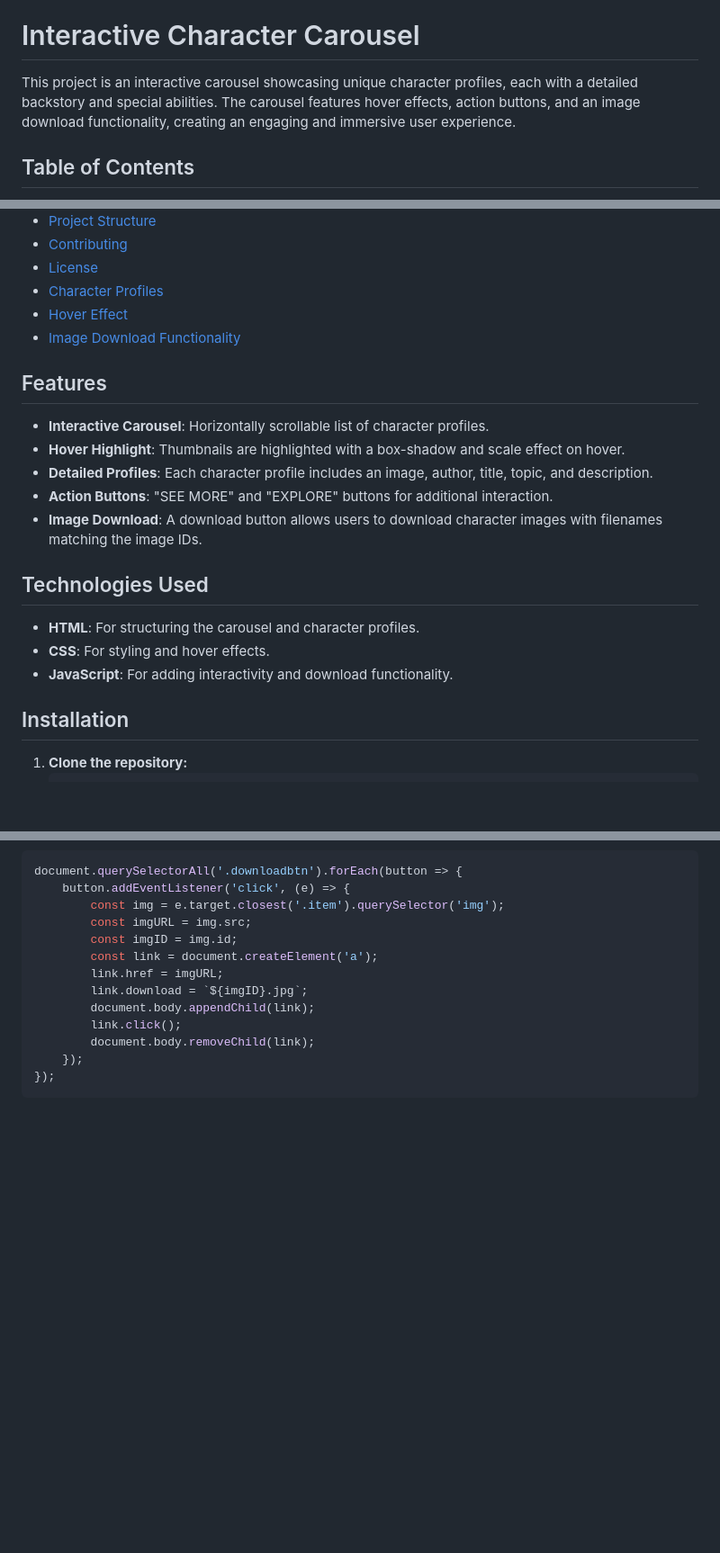
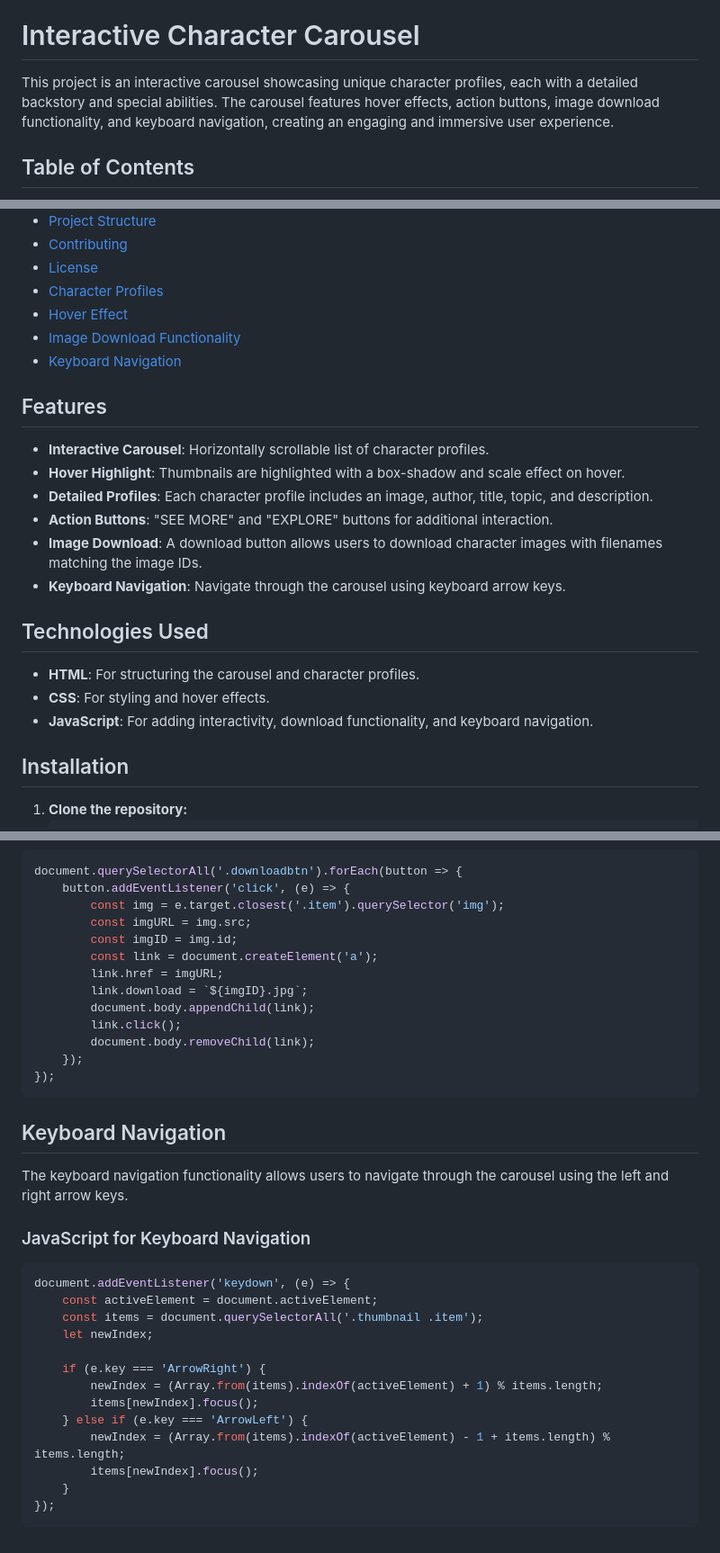
Before and after one commit to github-suleman/Decepticons-hexarmy, a Markdown page: README.md, 3 parts joined by grey strips. Shown at 90% size. GitHub-like rendering; blank space fills up the shorter version.

````diff
--- a/README.md
+++ b/README.md
@@ -4,7 +4,7 @@
 
 # Interactive Character Carousel
 
-This project is an interactive carousel showcasing unique character profiles, each with a detailed backstory and special abilities. The carousel features hover effects, action buttons, and an image download functionality, creating an engaging and immersive user experience.
+This project is an interactive carousel showcasing unique character profiles, each with a detailed backstory and special abilities. The carousel features hover effects, action buttons, image download functionality, and keyboard navigation, creating an engaging and immersive user experience.
 
 ## Table of Contents
 - [Features](#features)
@@ -17,6 +17,7 @@ This project is an interactive carousel showcasing unique character profiles, ea
 - [Character Profiles](#character-profiles)
 - [Hover Effect](#hover-effect)
 - [Image Download Functionality](#image-download-functionality)
+- [Keyboard Navigation](#keyboard-navigation)
 
 ## Features
 - **Interactive Carousel**: Horizontally scrollable list of character profiles.
@@ -24,11 +25,12 @@ This project is an interactive carousel showcasing unique character profiles, ea
 - **Detailed Profiles**: Each character profile includes an image, author, title, topic, and description.
 - **Action Buttons**: "SEE MORE" and "EXPLORE" buttons for additional interaction.
 - **Image Download**: A download button allows users to download character images with filenames matching the image IDs.
+- **Keyboard Navigation**: Navigate through the carousel using keyboard arrow keys.
 
 ## Technologies Used
 - **HTML**: For structuring the carousel and character profiles.
 - **CSS**: For styling and hover effects.
-- **JavaScript**: For adding interactivity and download functionality.
+- **JavaScript**: For adding interactivity, download functionality, and keyboard navigation.
 
 ## Installation
 1. **Clone the repository:**
@@ -137,3 +140,23 @@ document.querySelectorAll('.downloadbtn').forEach(button => {
     });
 });
 ```
+
+## Keyboard Navigation
+The keyboard navigation functionality allows users to navigate through the carousel using the left and right arrow keys.
+
+### JavaScript for Keyboard Navigation
+```javascript
+document.addEventListener('keydown', (e) => {
+    const activeElement = document.activeElement;
+    const items = document.querySelectorAll('.thumbnail .item');
+    let newIndex;
+
+    if (e.key === 'ArrowRight') {
+        newIndex = (Array.from(items).indexOf(activeElement) + 1) % items.length;
+        items[newIndex].focus();
+    } else if (e.key === 'ArrowLeft') {
+        newIndex = (Array.from(items).indexOf(activeElement) - 1 + items.length) % items.length;
+        items[newIndex].focus();
+    }
+});
+```
````
Also changed, not shown: other parts of README.md (+1 -0 lines).
